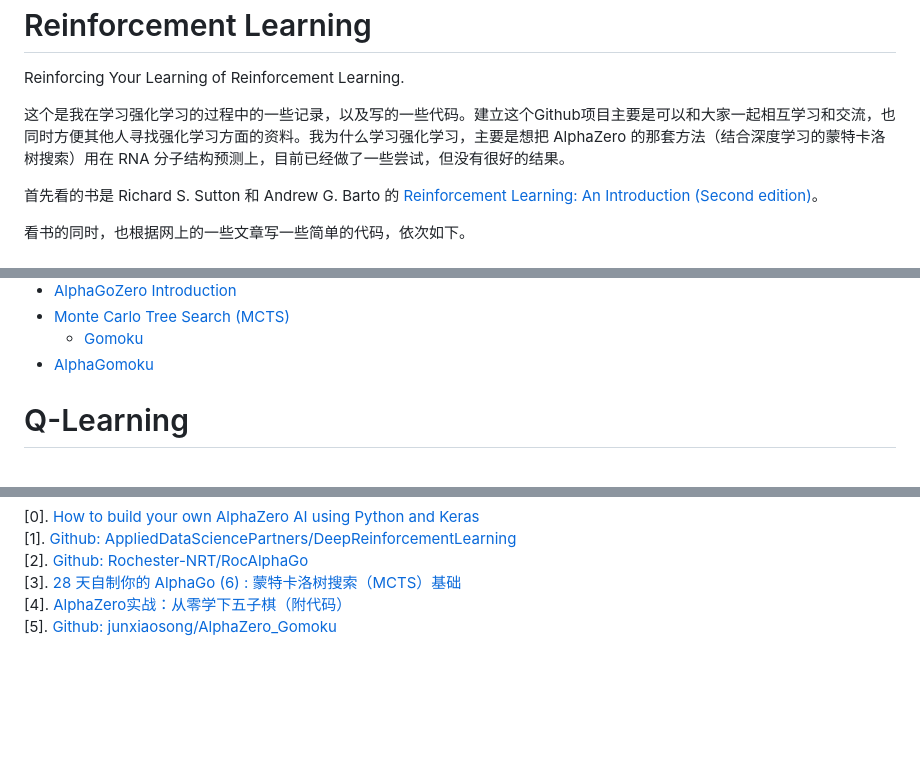
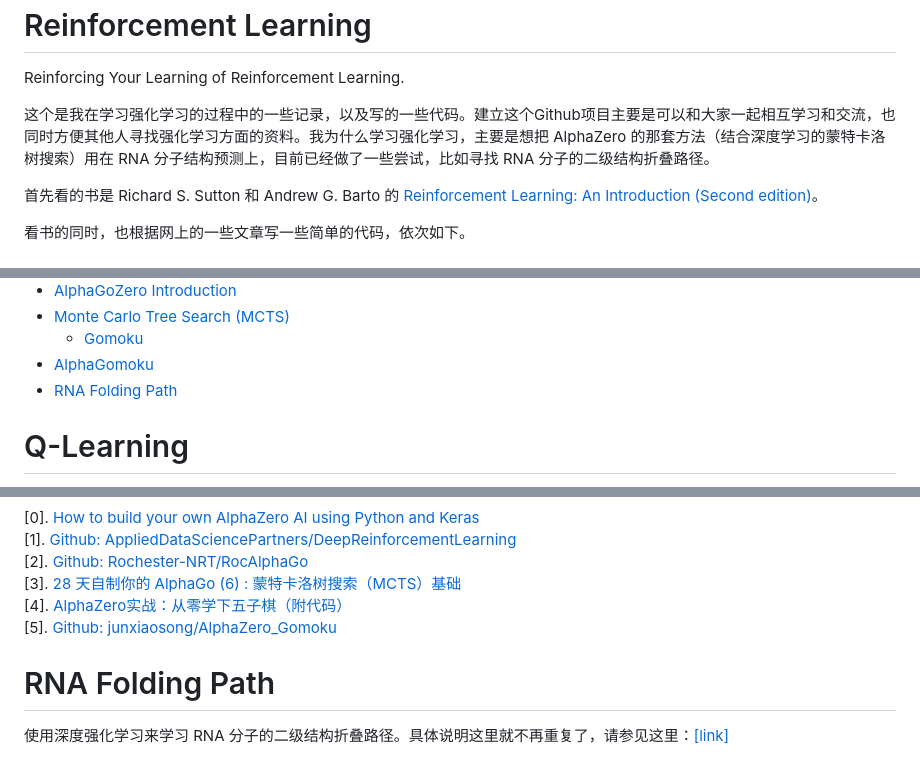
Before and after one commit to Urinx/ReinforcementLearning, a Markdown page: README.md, 3 parts joined by grey strips. Drawn GitHub-style; blank space fills up the shorter version.

Commit message:
+ RNA Folding Path

```diff
--- a/README.md
+++ b/README.md
@@ -3,7 +3,7 @@ Reinforcement Learning
 
 Reinforcing Your Learning of Reinforcement Learning.
 
-这个是我在学习强化学习的过程中的一些记录，以及写的一些代码。建立这个Github项目主要是可以和大家一起相互学习和交流，也同时方便其他人寻找强化学习方面的资料。我为什么学习强化学习，主要是想把 AlphaZero 的那套方法（结合深度学习的蒙特卡洛树搜索）用在 RNA 分子结构预测上，目前已经做了一些尝试，但没有很好的结果。
+这个是我在学习强化学习的过程中的一些记录，以及写的一些代码。建立这个Github项目主要是可以和大家一起相互学习和交流，也同时方便其他人寻找强化学习方面的资料。我为什么学习强化学习，主要是想把 AlphaZero 的那套方法（结合深度学习的蒙特卡洛树搜索）用在 RNA 分子结构预测上，目前已经做了一些尝试，比如寻找 RNA 分子的二级结构折叠路径。
 
 首先看的书是 Richard S. Sutton 和 Andrew G. Barto 的 [Reinforcement Learning: An Introduction (Second edition)](http://incompleteideas.net/book/bookdraft2017nov5.pdf)。
 
@@ -30,6 +30,7 @@ Table of contents
 * [Monte Carlo Tree Search (MCTS)](#monte-carlo-tree-search)
 	* [Gomoku](#gomoku)
 * [AlphaGomoku](#alphagomoku)
+* [RNA Folding Path](#rna-folding-path)
 
 
 Q-Learning
@@ -415,3 +416,9 @@ Epoch 1/1
 [3]. [28 天自制你的 AlphaGo (6) : 蒙特卡洛树搜索（MCTS）基础](https://zhuanlan.zhihu.com/p/25345778)<br/>
 [4]. [AlphaZero实战：从零学下五子棋（附代码）](https://zhuanlan.zhihu.com/p/32089487)<br/>
 [5]. [Github: junxiaosong/AlphaZero_Gomoku](https://github.com/junxiaosong/AlphaZero_Gomoku)
+
+
+RNA Folding Path
+================
+
+使用深度强化学习来学习 RNA 分子的二级结构折叠路径。具体说明这里就不再重复了，请参见这里：[[link]](RNA_Secondary_Structure_Folding_Path/)
```
Also changed, not shown: other parts of README.md (+1 -1 lines), RNA_Secondary_Structure_Folding_Path/README.md (added, +123 -0 lines), RNA_Secondary_Structure_Folding_Path/imgs/input.png (added), RNA_Secondary_Structure_Folding_Path/imgs/method.png (added), RNA_Secondary_Structure_Folding_Path/imgs/rna_folding_path.png (added), RNA_Secondary_Structure_Folding_Path/imgs/rna_folding_path_tree.png (added), 8 other files.
